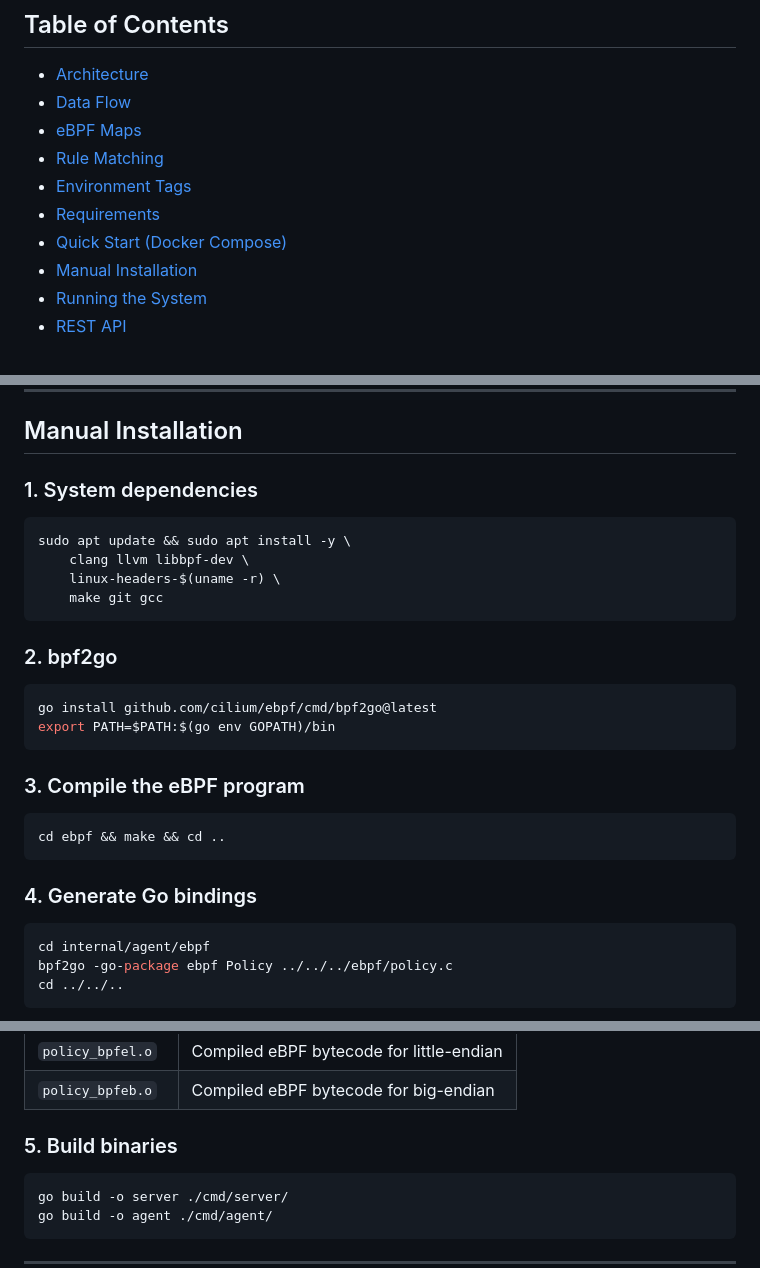
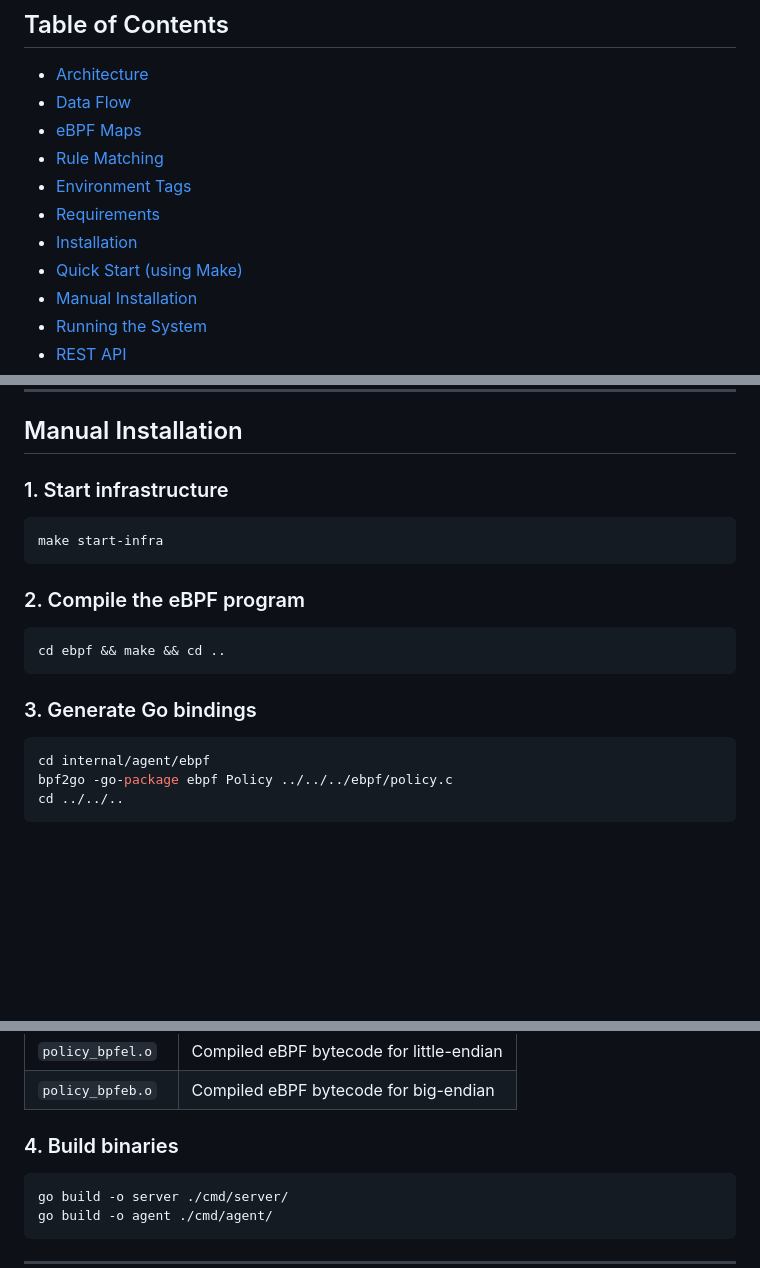
Before and after one commit to ahmadsaflo1/ebpf-policy, a Markdown page: README.md, 3 parts joined by grey strips. Rendered like a GitHub page; blank space fills up the shorter version.

````diff
--- a/README.md
+++ b/README.md
@@ -14,7 +14,8 @@
 - [Rule Matching](#rule-matching)
 - [Environment Tags](#environment-tags)
 - [Requirements](#requirements)
-- [Quick Start (Docker Compose)](#quick-start-docker-compose)
+- [Installation](#installation)
+- [Quick Start (using Make)](#quick-start-using-make)
 - [Manual Installation](#manual-installation)
 - [Running the System](#running-the-system)
 - [REST API](#rest-api)
@@ -223,29 +285,19 @@ make help          # List all targets
 
 ## Manual Installation
 
-### 1. System dependencies
+### 1. Start infrastructure
 
 ```bash
-sudo apt update && sudo apt install -y \
-    clang llvm libbpf-dev \
-    linux-headers-$(uname -r) \
-    make git gcc
+make start-infra
 ```
 
-### 2. bpf2go
-
-```bash
-go install github.com/cilium/ebpf/cmd/bpf2go@latest
-export PATH=$PATH:$(go env GOPATH)/bin
-```
-
-### 3. Compile the eBPF program
+### 2. Compile the eBPF program
 
 ```bash
 cd ebpf && make && cd ..
 ```
 
-### 4. Generate Go bindings
+### 3. Generate Go bindings
 
 ```bash
 cd internal/agent/ebpf
@@ -260,7 +312,7 @@ cd ../../..
 | `policy_bpfel.o` | Compiled eBPF bytecode for little-endian |
 | `policy_bpfeb.o` | Compiled eBPF bytecode for big-endian |
 
-### 5. Build binaries
+### 4. Build binaries
 
 ```bash
 go build -o server ./cmd/server/
````
Also changed, not shown: other parts of README.md (+62 -1 lines).
